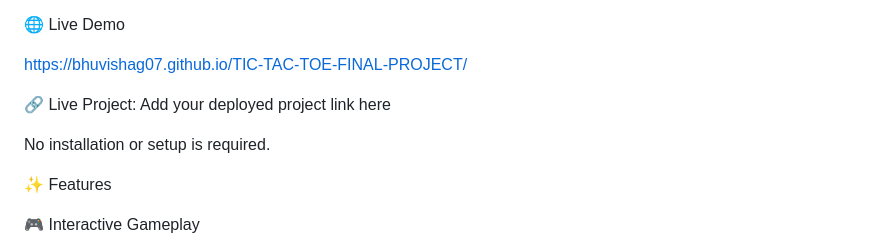
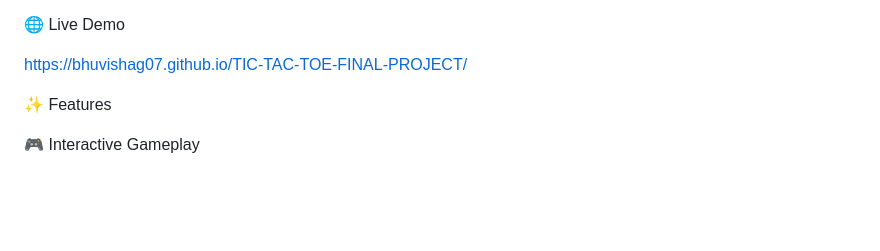
Before and after one commit to bhuvishag07/TIC-TAC-TOE-FINAL-PROJECT, a Markdown page: README.md, the part around the change. Drawn GitHub-style; blank space fills up the shorter version.

Commit message:
Update README to remove project link placeholder
Removed placeholder for project link and installation instructions.

```diff
--- a/README.md
+++ b/README.md
@@ -10,10 +10,7 @@ The application is built entirely using HTML, CSS, and JavaScript, and runs dire
 
 https://bhuvishag07.github.io/TIC-TAC-TOE-FINAL-PROJECT/
 
-🔗 Live Project:
-Add your deployed project link here
 
-No installation or setup is required.
 
 ✨ Features
 
```
